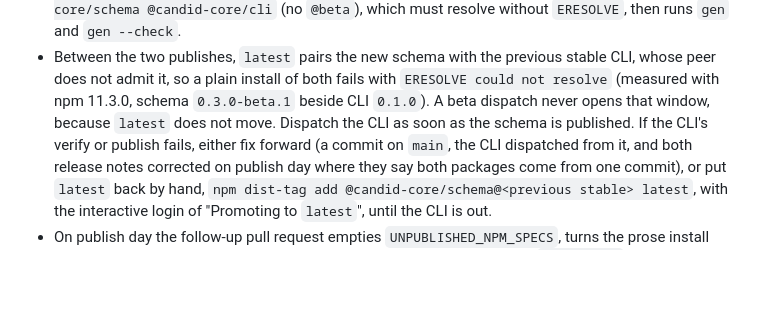
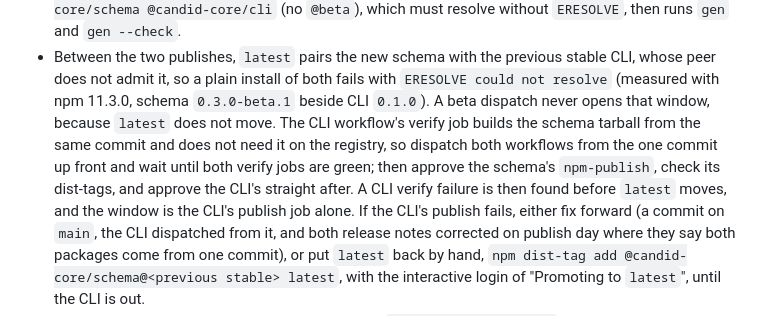
Before and after one commit to b3hr4d/candid-core, a Markdown page: docs/releasing.md, the part around the change. Rendered like a GitHub page; blank space fills up the shorter version.

Commit message:
docs(releasing): verify both workflows before either stable publish
The CLI workflow's verify job builds the schema tarball from the commit and
does not need it on the registry, so both verify jobs can go green before the
schema's npm-publish is approved. A CLI verify failure is then found before
latest moves, and the dist-tag window shrinks to the CLI's publish job.

Co-Authored-By: Claude Opus 5.5 <noreply@anthropic.com>

```diff
--- a/docs/releasing.md
+++ b/docs/releasing.md
@@ -743,8 +743,13 @@ to 7, with these differences:
   stable CLI, whose peer does not admit it, so a plain install of both fails
   with `ERESOLVE could not resolve` (measured with npm 11.3.0, schema
   `0.3.0-beta.1` beside CLI `0.1.0`). A beta dispatch never opens that
-  window, because `latest` does not move. Dispatch the CLI as soon as the
-  schema is published. If the CLI's verify or publish fails, either fix
+  window, because `latest` does not move. The CLI workflow's verify job
+  builds the schema tarball from the same commit and does not need it on the
+  registry, so dispatch both workflows from the one commit up front and wait
+  until both verify jobs are green; then approve the schema's `npm-publish`,
+  check its dist-tags, and approve the CLI's straight after. A CLI verify
+  failure is then found before `latest` moves, and the window is the CLI's
+  publish job alone. If the CLI's publish fails, either fix
   forward (a commit on `main`, the CLI dispatched from it, and both release
   notes corrected on publish day where they say both packages come from one
   commit), or put `latest` back by hand,
```
